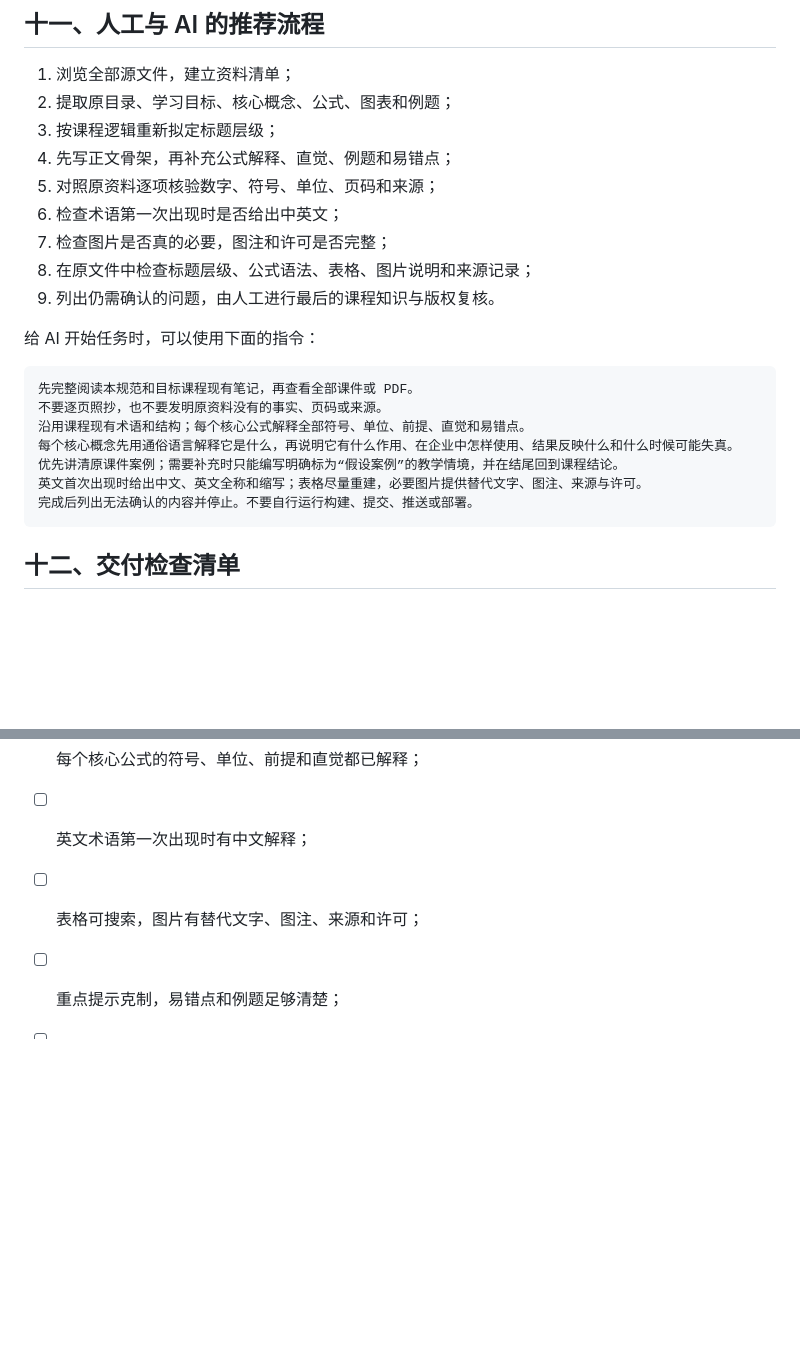
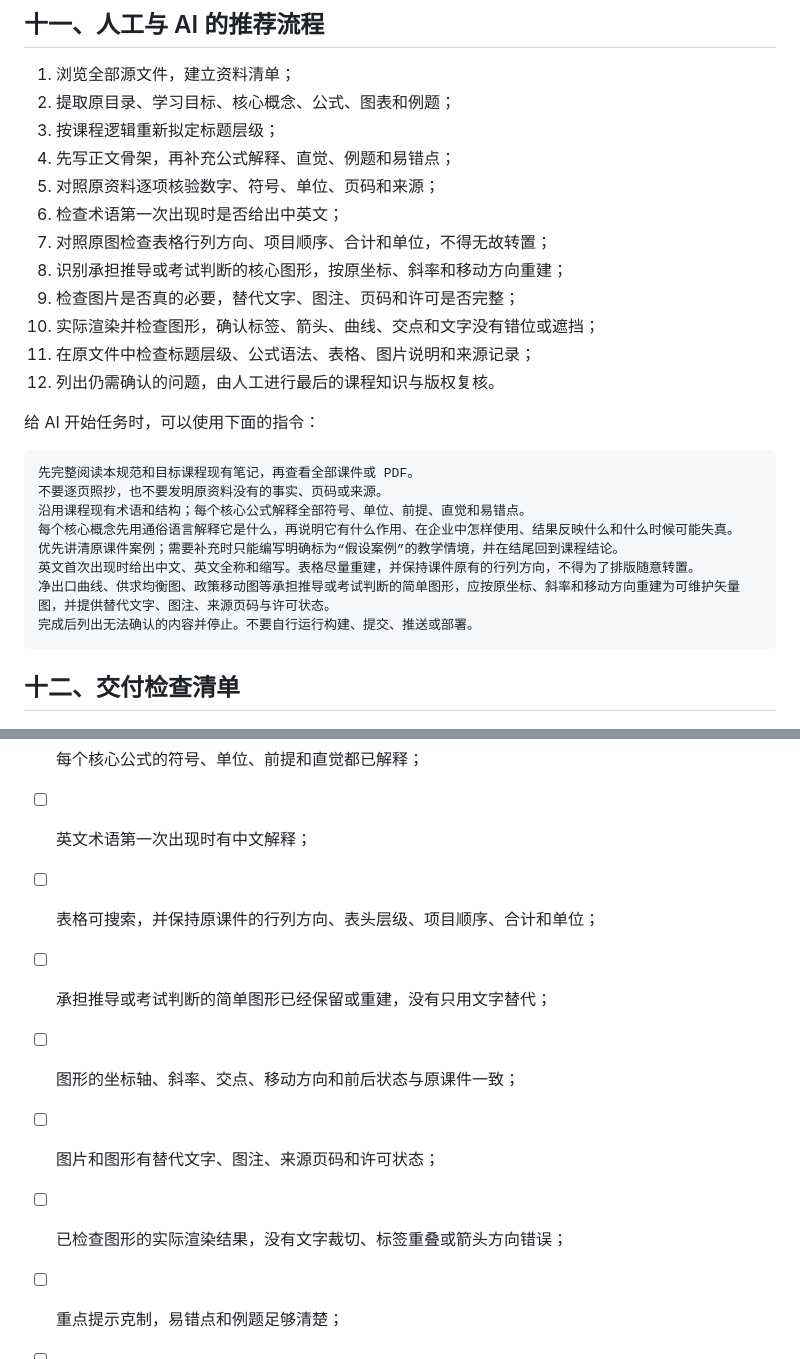
Before and after one commit to Lucifer-cgl/XU, a Markdown page: content/课件与PDF笔记提炼规范.md, 2 parts joined by grey strips. GitHub-like rendering; blank space fills up the shorter version.

Commit message:
content: update courses

````diff
--- a/content/课件与PDF笔记提炼规范.md
+++ b/content/课件与PDF笔记提炼规范.md
@@ -223,9 +243,12 @@ XU 支持一组与 Obsidian 写法相近的提示框，但不承诺兼容 Obsidi
 4. 先写正文骨架，再补充公式解释、直觉、例题和易错点；
 5. 对照原资料逐项核验数字、符号、单位、页码和来源；
 6. 检查术语第一次出现时是否给出中英文；
-7. 检查图片是否真的必要，图注和许可是否完整；
-8. 在原文件中检查标题层级、公式语法、表格、图片说明和来源记录；
-9. 列出仍需确认的问题，由人工进行最后的课程知识与版权复核。
+7. 对照原图检查表格行列方向、项目顺序、合计和单位，不得无故转置；
+8. 识别承担推导或考试判断的核心图形，按原坐标、斜率和移动方向重建；
+9. 检查图片是否真的必要，替代文字、图注、页码和许可是否完整；
+10. 实际渲染并检查图形，确认标签、箭头、曲线、交点和文字没有错位或遮挡；
+11. 在原文件中检查标题层级、公式语法、表格、图片说明和来源记录；
+12. 列出仍需确认的问题，由人工进行最后的课程知识与版权复核。
 
 给 AI 开始任务时，可以使用下面的指令：
 
@@ -235,7 +258,8 @@ XU 支持一组与 Obsidian 写法相近的提示框，但不承诺兼容 Obsidi
 沿用课程现有术语和结构；每个核心公式解释全部符号、单位、前提、直觉和易错点。
 每个核心概念先用通俗语言解释它是什么，再说明它有什么作用、在企业中怎样使用、结果反映什么和什么时候可能失真。
 优先讲清原课件案例；需要补充时只能编写明确标为“假设案例”的教学情境，并在结尾回到课程结论。
-英文首次出现时给出中文、英文全称和缩写；表格尽量重建，必要图片提供替代文字、图注、来源与许可。
+英文首次出现时给出中文、英文全称和缩写。表格尽量重建，并保持课件原有的行列方向，不得为了排版随意转置。
+净出口曲线、供求均衡图、政策移动图等承担推导或考试判断的简单图形，应按原坐标、斜率和移动方向重建为可维护矢量图，并提供替代文字、图注、来源页码与许可状态。
 完成后列出无法确认的内容并停止。不要自行运行构建、提交、推送或部署。
 ```
 
@@ -249,7 +273,11 @@ XU 支持一组与 Obsidian 写法相近的提示框，但不承诺兼容 Obsidi
 - [ ] 案例包含问题、判断过程、结果和启示；补充案例已明确标为“假设案例”；
 - [ ] 每个核心公式的符号、单位、前提和直觉都已解释；
 - [ ] 英文术语第一次出现时有中文解释；
-- [ ] 表格可搜索，图片有替代文字、图注、来源和许可；
+- [ ] 表格可搜索，并保持原课件的行列方向、表头层级、项目顺序、合计和单位；
+- [ ] 承担推导或考试判断的简单图形已经保留或重建，没有只用文字替代；
+- [ ] 图形的坐标轴、斜率、交点、移动方向和前后状态与原课件一致；
+- [ ] 图片和图形有替代文字、图注、来源页码和许可状态；
+- [ ] 已检查图形的实际渲染结果，没有文字裁切、标签重叠或箭头方向错误；
 - [ ] 重点提示克制，易错点和例题足够清楚；
 - [ ] 没有把 AI 猜测写成课程事实；
 - [ ] 已在原文件中检查标题层级、公式语法、表格、图片说明和来源记录；
````
Also changed, not shown: other parts of content/课件与PDF笔记提炼规范.md (+21 -1 lines), 1 other file.
